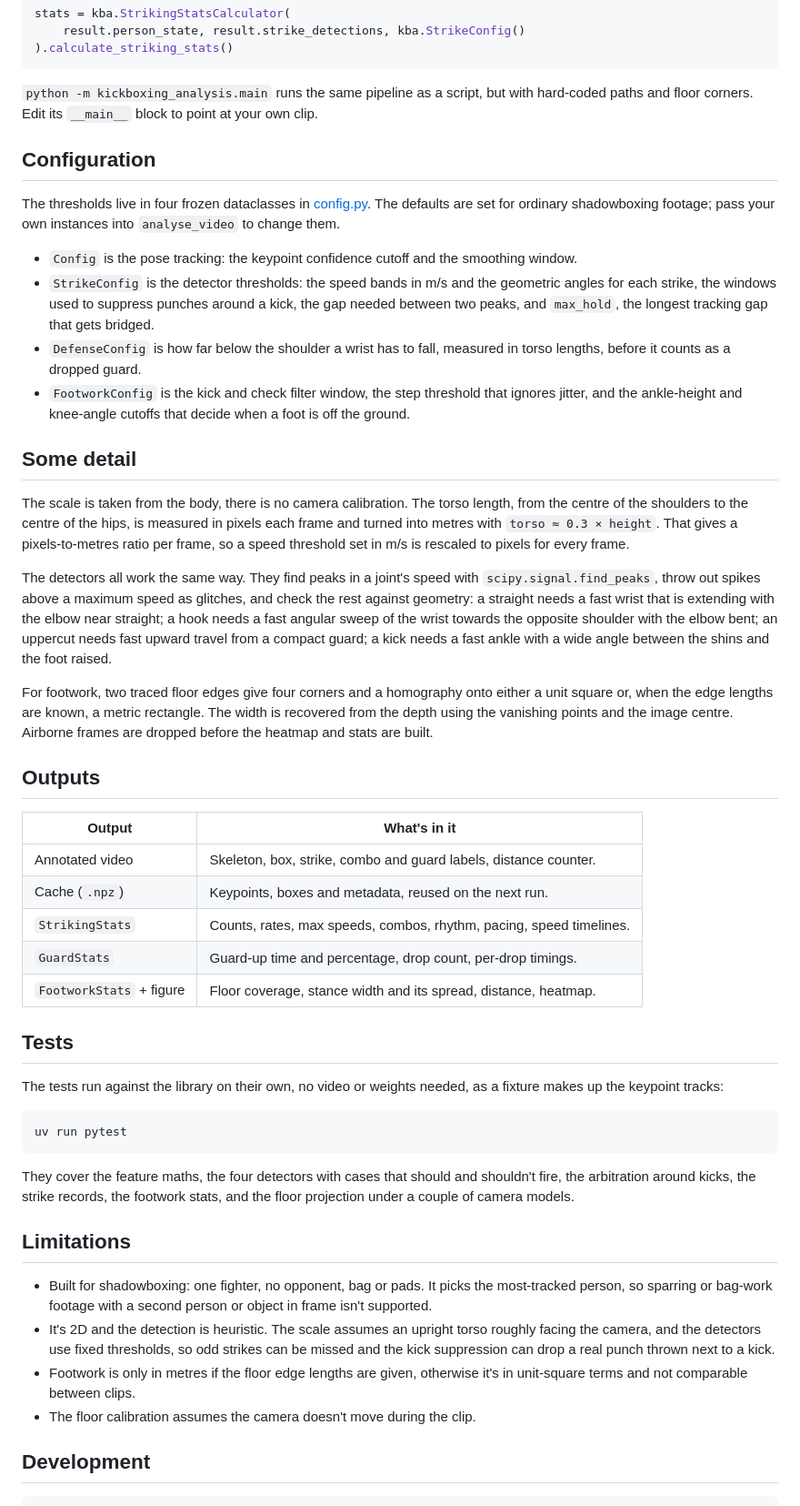
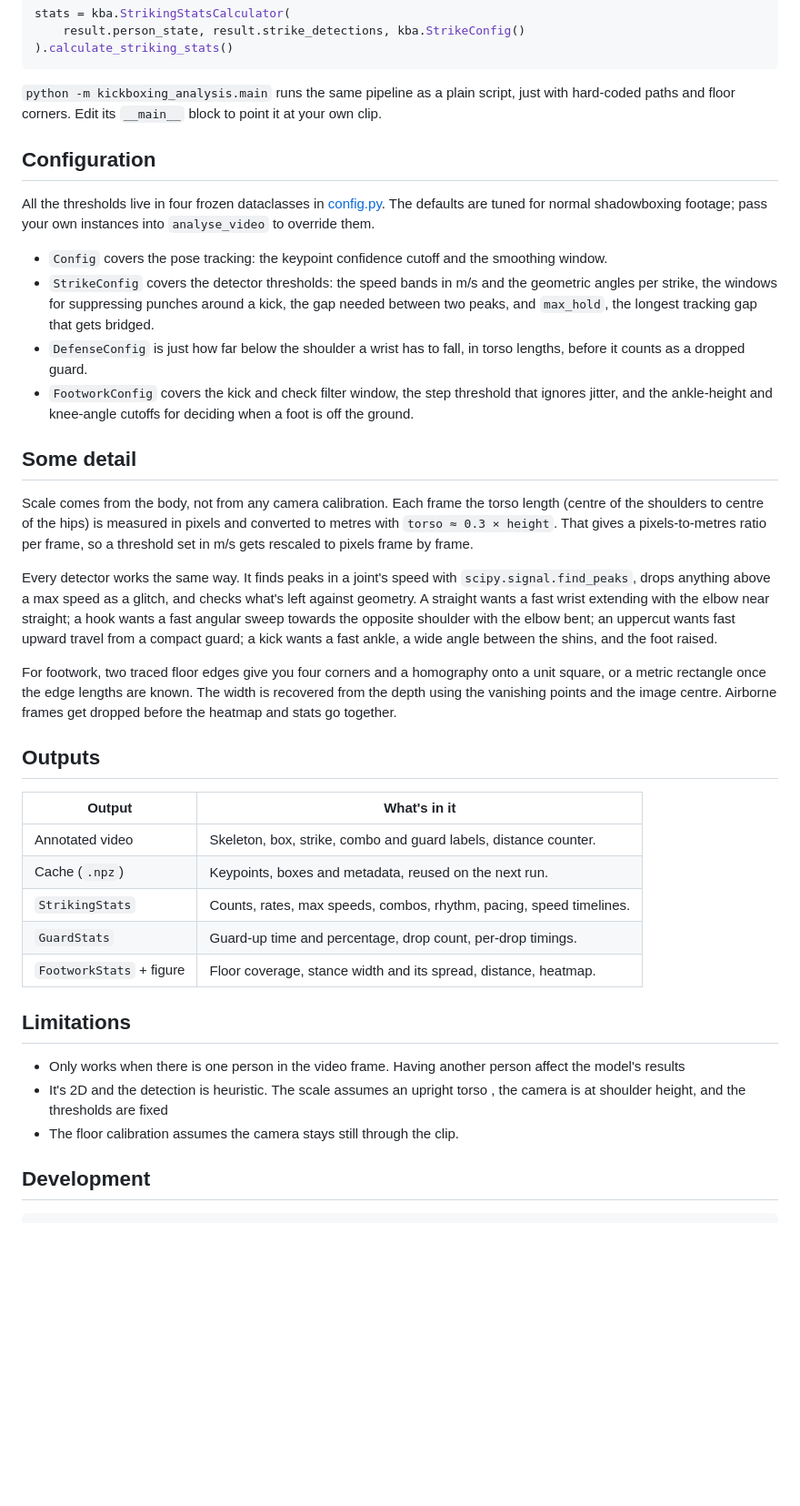
Before and after one commit to dly888/striking-analytics, a Markdown page: README.md, the part around one of its changes. Shown at 91% size. Rendered like a GitHub page; blank space fills up the shorter version.

````diff
--- a/README.md
+++ b/README.md
@@ -144,48 +140,49 @@ stats = kba.StrikingStatsCalculator(
 ).calculate_striking_stats()
 ```
 
-`python -m kickboxing_analysis.main` runs the same pipeline as a script, but with
-hard-coded paths and floor corners. Edit its `__main__` block to point at your
-own clip.
+`python -m kickboxing_analysis.main` runs the same pipeline as a plain script,
+just with hard-coded paths and floor corners. Edit its `__main__` block to point
+it at your own clip.
 
 ## Configuration
 
-The thresholds live in four frozen dataclasses in
-[config.py](src/kickboxing_analysis/config.py). The defaults are set for ordinary
-shadowboxing footage; pass your own instances into `analyse_video` to change them.
+All the thresholds live in four frozen dataclasses in
+[config.py](src/kickboxing_analysis/config.py). The defaults are tuned for normal
+shadowboxing footage; pass your own instances into `analyse_video` to override
+them.
 
-- `Config` is the pose tracking: the keypoint confidence cutoff and the
+- `Config` covers the pose tracking: the keypoint confidence cutoff and the
   smoothing window.
-- `StrikeConfig` is the detector thresholds: the speed bands in m/s and the
-  geometric angles for each strike, the windows used to suppress punches around
-  a kick, the gap needed between two peaks, and `max_hold`, the longest tracking
-  gap that gets bridged.
-- `DefenseConfig` is how far below the shoulder a wrist has to fall, measured in
+- `StrikeConfig` covers the detector thresholds: the speed bands in m/s and the
+  geometric angles per strike, the windows for suppressing punches around a kick,
+  the gap needed between two peaks, and `max_hold`, the longest tracking gap
+  that gets bridged.
+- `DefenseConfig` is just how far below the shoulder a wrist has to fall, in
   torso lengths, before it counts as a dropped guard.
-- `FootworkConfig` is the kick and check filter window, the step threshold that
-  ignores jitter, and the ankle-height and knee-angle cutoffs that decide when a
-  foot is off the ground.
+- `FootworkConfig` covers the kick and check filter window, the step threshold
+  that ignores jitter, and the ankle-height and knee-angle cutoffs for deciding
+  when a foot is off the ground.
 
 ## Some detail
 
-The scale is taken from the body, there is no camera calibration. The torso
-length, from the centre of the shoulders to the centre of the hips, is measured
-in pixels each frame and turned into metres with `torso ≈ 0.3 × height`. That
-gives a pixels-to-metres ratio per frame, so a speed threshold set in m/s is
-rescaled to pixels for every frame.
+Scale comes from the body, not from any camera calibration. Each frame the torso
+length (centre of the shoulders to centre of the hips) is measured in pixels and
+converted to metres with `torso ≈ 0.3 × height`. That gives a pixels-to-metres
+ratio per frame, so a threshold set in m/s gets rescaled to pixels frame by
+frame.
 
-The detectors all work the same way. They find peaks in a joint's speed with
-`scipy.signal.find_peaks`, throw out spikes above a maximum speed as glitches,
-and check the rest against geometry: a straight needs a fast wrist that is
-extending with the elbow near straight; a hook needs a fast angular sweep of the
-wrist towards the opposite shoulder with the elbow bent; an uppercut needs fast
-upward travel from a compact guard; a kick needs a fast ankle with a wide angle
-between the shins and the foot raised.
+Every detector works the same way. It finds peaks in a joint's speed with
+`scipy.signal.find_peaks`, drops anything above a max speed as a glitch, and
+checks what's left against geometry. A straight wants a fast wrist extending with
+the elbow near straight; a hook wants a fast angular sweep towards the opposite
+shoulder with the elbow bent; an uppercut wants fast upward travel from a compact
+guard; a kick wants a fast ankle, a wide angle between the shins, and the foot
+raised.
 
-For footwork, two traced floor edges give four corners and a homography onto
-either a unit square or, when the edge lengths are known, a metric rectangle.
-The width is recovered from the depth using the vanishing points and the image
-centre. Airborne frames are dropped before the heatmap and stats are built.
+For footwork, two traced floor edges give you four corners and a homography onto
+a unit square, or a metric rectangle once the edge lengths are known. The width
+is recovered from the depth using the vanishing points and the image centre.
+Airborne frames get dropped before the heatmap and stats go together.
 
 ## Outputs
 
@@ -197,31 +194,12 @@ centre. Airborne frames are dropped before the heatmap and stats are built.
 | `GuardStats` | Guard-up time and percentage, drop count, per-drop timings. |
 | `FootworkStats` + figure | Floor coverage, stance width and its spread, distance, heatmap. |
 
-## Tests
-
-The tests run against the library on their own, no video or weights needed, as a
-fixture makes up the keypoint tracks:
-
-```bash
-uv run pytest
-```
-
-They cover the feature maths, the four detectors with cases that should and
-shouldn't fire, the arbitration around kicks, the strike records, the footwork
-stats, and the floor projection under a couple of camera models.
-
 ## Limitations
 
-- Built for shadowboxing: one fighter, no opponent, bag or pads. It picks the
-  most-tracked person, so sparring or bag-work footage with a second person or
-  object in frame isn't supported.
+- Only works when there is one person in the video frame. Having another person affect the model's results
 - It's 2D and the detection is heuristic. The scale assumes an upright torso
-  roughly facing the camera, and the detectors use fixed thresholds, so odd
-  strikes can be missed and the kick suppression can drop a real punch thrown
-  next to a kick.
-- Footwork is only in metres if the floor edge lengths are given, otherwise it's
-  in unit-square terms and not comparable between clips.
-- The floor calibration assumes the camera doesn't move during the clip.
+  , the camera is at shoulder height, and the thresholds are fixed
+- The floor calibration assumes the camera stays still through the clip.
 
 ## Development
 
````
Also changed, not shown: other parts of README.md (+36 -40 lines).
